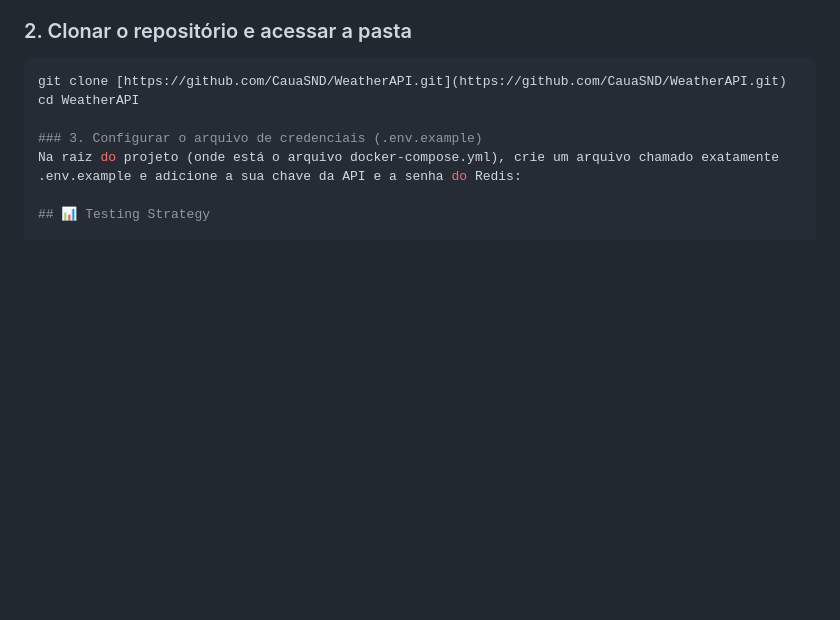
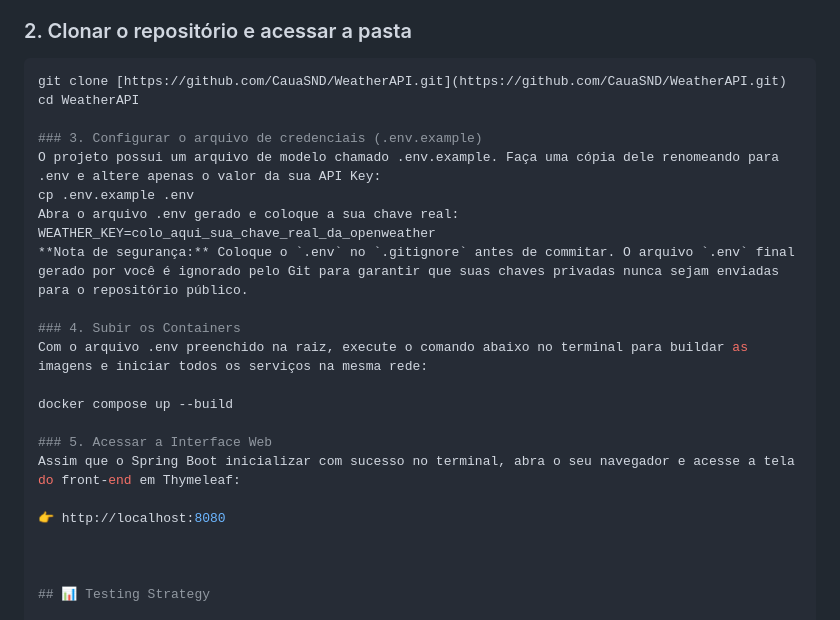
Before and after one commit to CauaSND/WeatherAPI, a Markdown page: README.md, the part around the change. Rendered like a GitHub page; blank space fills up the shorter version.

Commit message:
docs: create complete README and setup .env.example structure

```diff
--- a/README.md
+++ b/README.md
@@ -176,7 +176,23 @@ git clone [https://github.com/CauaSND/WeatherAPI.git](https://github.com/CauaSND
 cd WeatherAPI
 
 ### 3. Configurar o arquivo de credenciais (.env.example)
-Na raiz do projeto (onde está o arquivo docker-compose.yml), crie um arquivo chamado exatamente .env.example e adicione a sua chave da API e a senha do Redis:
+O projeto possui um arquivo de modelo chamado .env.example. Faça uma cópia dele renomeando para .env e altere apenas o valor da sua API Key:
+cp .env.example .env
+Abra o arquivo .env gerado e coloque a sua chave real:
+WEATHER_KEY=colo_aqui_sua_chave_real_da_openweather
+**Nota de segurança:** Coloque o `.env` no `.gitignore` antes de commitar. O arquivo `.env` final gerado por você é ignorado pelo Git para garantir que suas chaves privadas nunca sejam enviadas para o repositório público.
+
+### 4. Subir os Containers
+Com o arquivo .env preenchido na raiz, execute o comando abaixo no terminal para buildar as imagens e iniciar todos os serviços na mesma rede:
+
+docker compose up --build
+
+### 5. Acessar a Interface Web
+Assim que o Spring Boot inicializar com sucesso no terminal, abra o seu navegador e acesse a tela do front-end em Thymeleaf:
+
+👉 http://localhost:8080
+
+
 
 ## 📊 Testing Strategy
 
```
